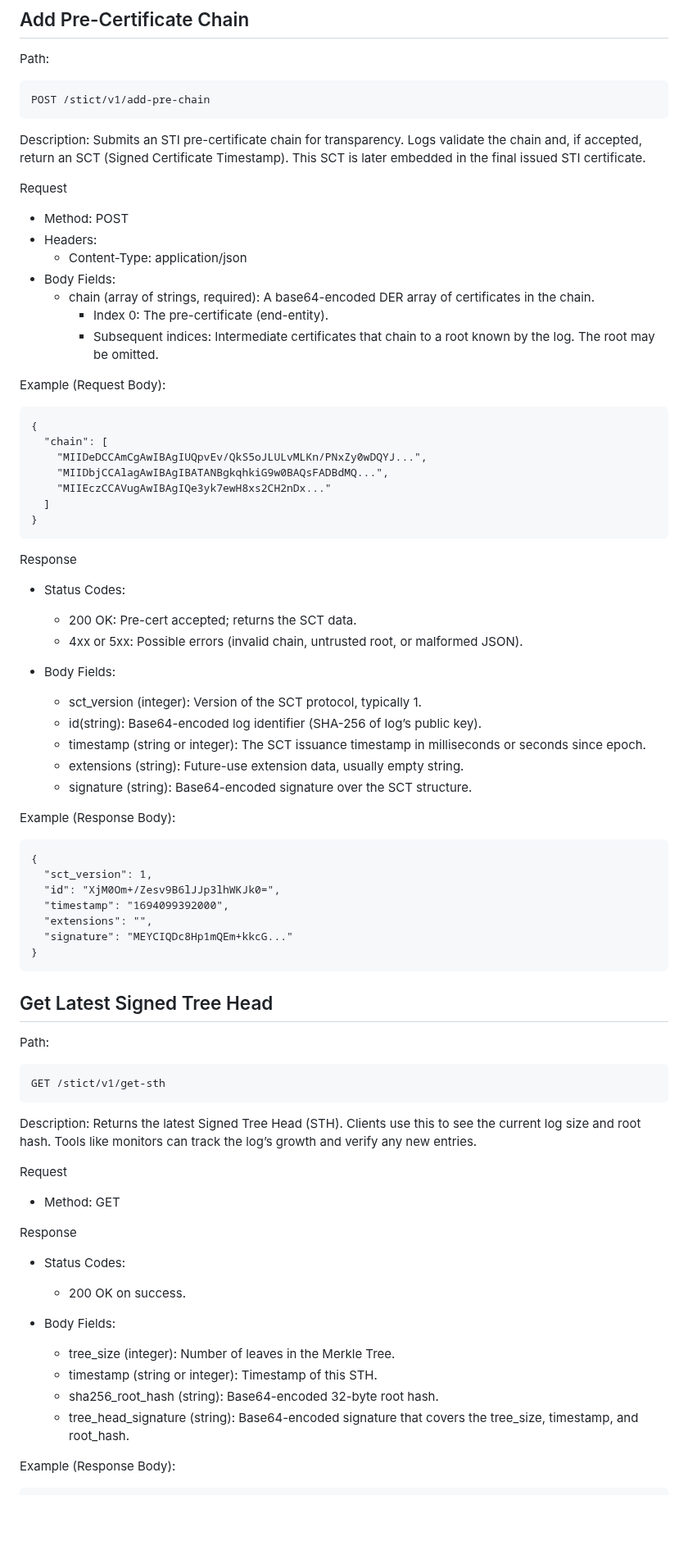
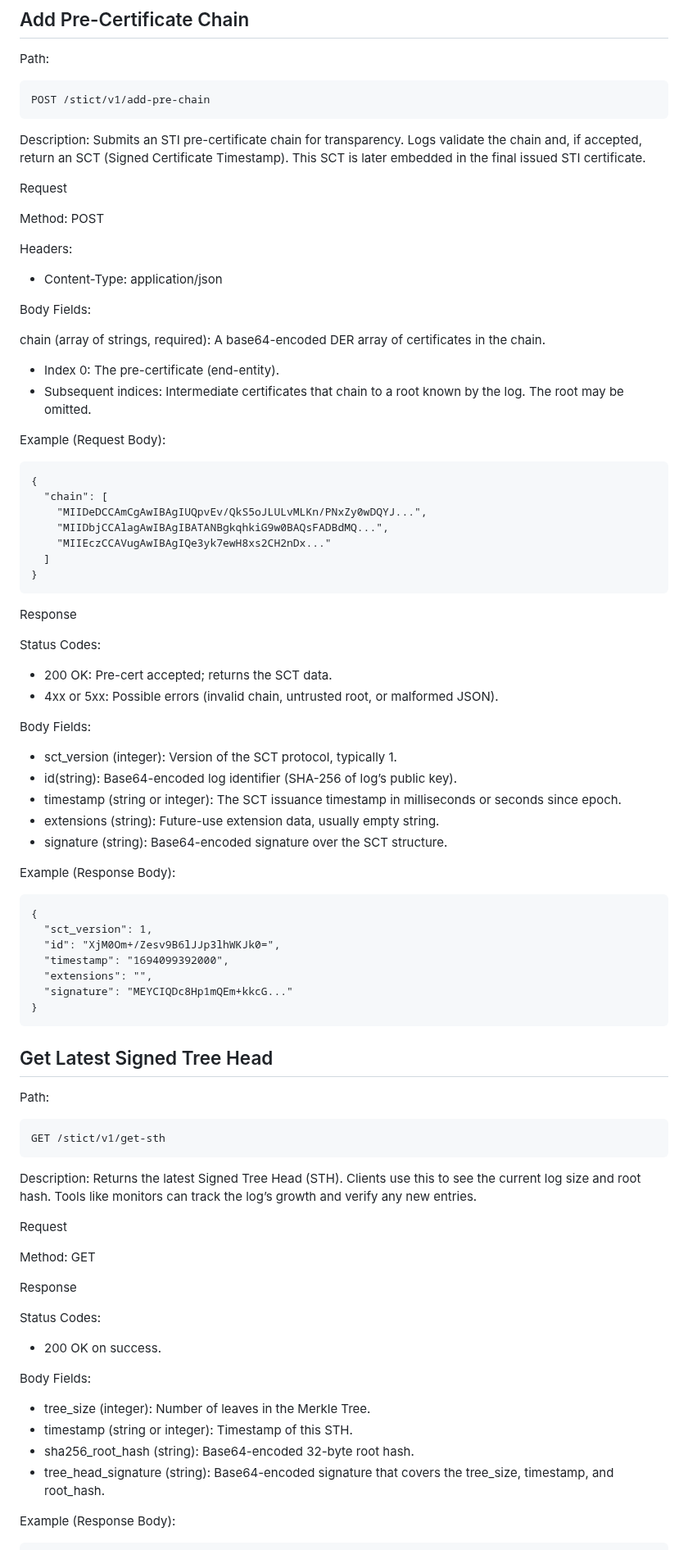
Before and after one commit to appliedbits/draft-wendt-stir-certificate-transparency, a Markdown page: draft-wendt-stir-certificate-transparency.md, the part around one of its changes. Shown at 82% size. Drawn GitHub-style; blank space fills up the shorter version.

```diff
--- a/draft-wendt-stir-certificate-transparency.md
+++ b/draft-wendt-stir-certificate-transparency.md
@@ -266,15 +266,22 @@ Description:
 Submits an STI pre-certificate chain for transparency. Logs validate the chain and, if accepted, return an SCT (Signed Certificate Timestamp). This SCT is later embedded in the final issued STI certificate.
 
 Request
-- Method: POST
-- Headers:
-  - Content-Type: application/json
-- Body Fields:
-  - chain (array of strings, required): A base64-encoded DER array of certificates in the chain.
-    - Index 0: The pre-certificate (end-entity).
-    - Subsequent indices: Intermediate certificates that chain to a root known by the log. The root may be omitted.
+
+Method: POST
+
+Headers:
+
+- Content-Type: application/json
+
+Body Fields:
+
+chain (array of strings, required): A base64-encoded DER array of certificates in the chain.
+
+- Index 0: The pre-certificate (end-entity).
+- Subsequent indices: Intermediate certificates that chain to a root known by the log. The root may be omitted.
 
 Example (Request Body):
+
 ~~~~~~~~~~~~~
 {
   "chain": [
@@ -286,18 +293,22 @@ Example (Request Body):
 ~~~~~~~~~~~~~
 
 Response
-- Status Codes:
-  - 200 OK: Pre-cert accepted; returns the SCT data.
-  - 4xx or 5xx: Possible errors (invalid chain, untrusted root, or malformed JSON).
 
-- Body Fields:
-  - sct_version (integer): Version of the SCT protocol, typically 1.
-  - id(string): Base64-encoded log identifier (SHA-256 of log’s public key).
-  - timestamp (string or integer): The SCT issuance timestamp in milliseconds or seconds since epoch.
-  - extensions (string): Future-use extension data, usually empty string.
-  - signature (string): Base64-encoded signature over the SCT structure.
+Status Codes:
+
+- 200 OK: Pre-cert accepted; returns the SCT data.
+- 4xx or 5xx: Possible errors (invalid chain, untrusted root, or malformed JSON).
+
+Body Fields:
+
+- sct_version (integer): Version of the SCT protocol, typically 1.
+- id(string): Base64-encoded log identifier (SHA-256 of log’s public key).
+- timestamp (string or integer): The SCT issuance timestamp in milliseconds or seconds since epoch.
+- extensions (string): Future-use extension data, usually empty string.
+- signature (string): Base64-encoded signature over the SCT structure.
 
 Example (Response Body):
+
 ~~~~~~~~~~~~~
 {
   "sct_version": 1,
@@ -311,6 +322,7 @@ Example (Response Body):
 ## Get Latest Signed Tree Head
 
 Path:
+
 ~~~~~~~~~~~~~
 GET /stict/v1/get-sth
 ~~~~~~~~~~~~~
@@ -319,16 +331,19 @@ Description:
 Returns the latest Signed Tree Head (STH). Clients use this to see the current log size and root hash. Tools like monitors can track the log’s growth and verify any new entries.
 
 Request
-- Method: GET
+
+Method: GET
 
 Response
-- Status Codes:
-  - 200 OK on success.
 
-- Body Fields:
-  - tree_size (integer): Number of leaves in the Merkle Tree.
-  - timestamp (string or integer): Timestamp of this STH.
-  - sha256_root_hash (string): Base64-encoded 32-byte root hash.
-  - tree_head_signature (string): Base64-encoded signature that covers the tree_size, timestamp, and root_hash.
+Status Codes:
+- 200 OK on success.
+
+Body Fields:
+
+- tree_size (integer): Number of leaves in the Merkle Tree.
+- timestamp (string or integer): Timestamp of this STH.
+- sha256_root_hash (string): Base64-encoded 32-byte root hash.
+- tree_head_signature (string): Base64-encoded signature that covers the tree_size, timestamp, and root_hash.
 
 Example (Response Body):
```
Also changed, not shown: other parts of draft-wendt-stir-certificate-transparency.md (+112 -58 lines).
